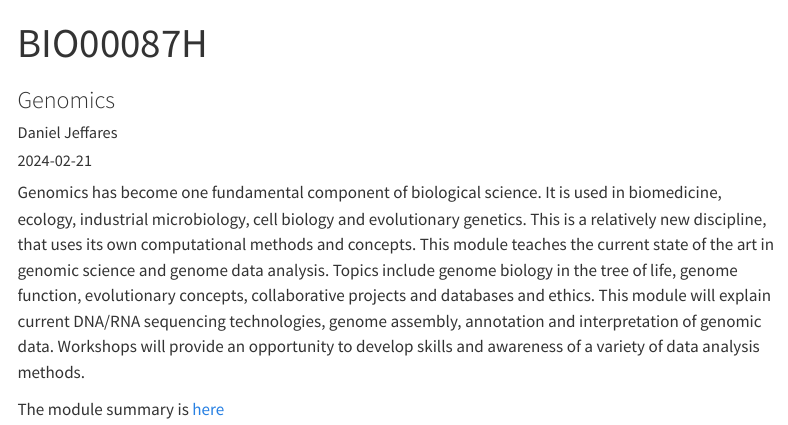
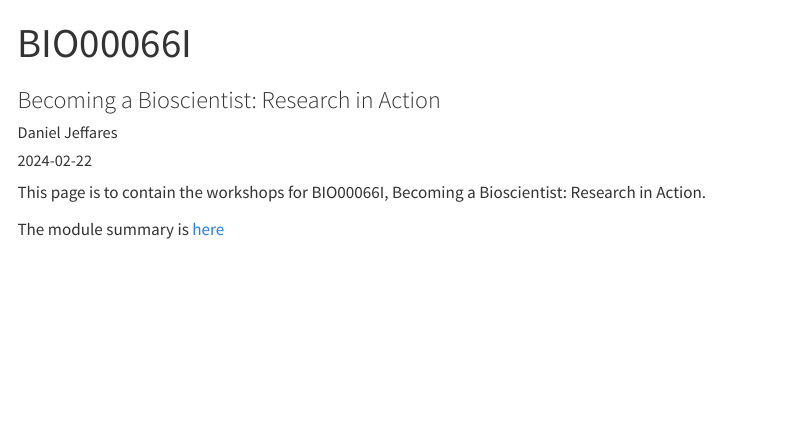
Before and after one commit to djeffares/BIO66I, a Quarto document (index.qmd): the page in a window 1100 px wide, from its top. Rendered offline with R 4.5, knitr and Pandoc in place of Quarto, with nearby package versions; menus at the side of the page are left out.

Commit message:
fix of index and w2

```diff
--- a/index.qmd
+++ b/index.qmd
@@ -1,4 +1,4 @@
 ---
-title: "BIO00087H"
-subtitle: "Genomics"
+title: "BIO00066I"
+subtitle: "Becoming a Bioscientist: Research in Action"
 author: "Daniel Jeffares"
@@ -6,7 +6,6 @@ date: 2024-02-21
 
 ---
 
+This page is to contain the workshops for BIO00066I, Becoming a Bioscientist: Research in Action.
 
-Genomics has become one fundamental component of biological science. It is used in biomedicine, ecology, industrial microbiology, cell biology and evolutionary genetics. This is a relatively new discipline, that uses its own computational methods and concepts. This module teaches the current state of the art in genomic science and genome data analysis. Topics include genome biology in the tree of life, genome function, evolutionary concepts, collaborative projects and databases and ethics. This module will explain current DNA/RNA sequencing technologies, genome assembly, annotation and interpretation of genomic data. Workshops will provide an opportunity to develop skills and awareness of a variety of data analysis methods.
-
-The module summary is [here](https://www.york.ac.uk/students/studying/manage/programmes/module-catalogue/module/BIO00087H/latest)
+The module summary is [here](https://www.york.ac.uk/students/studying/manage/programmes/module-catalogue/module/BIO00066I/latest)
```
Also changed, not shown: workshop2.qmd (+1 -3 lines), docs/search.json, index.qmd (2 more changed lines), 11 other files.
